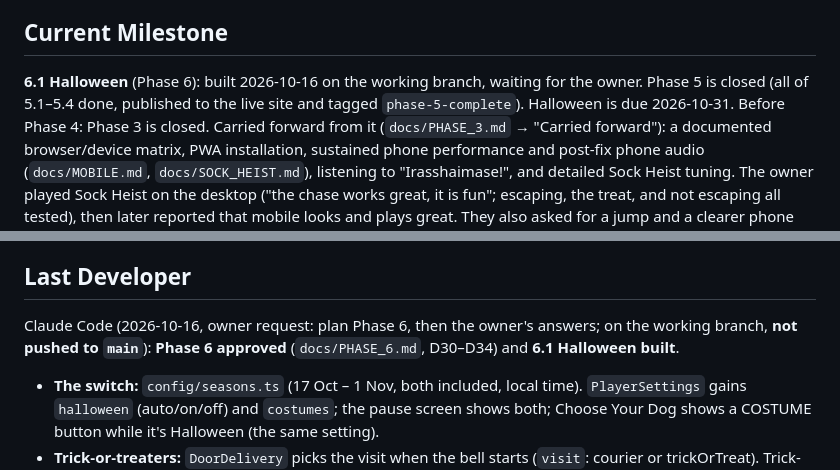
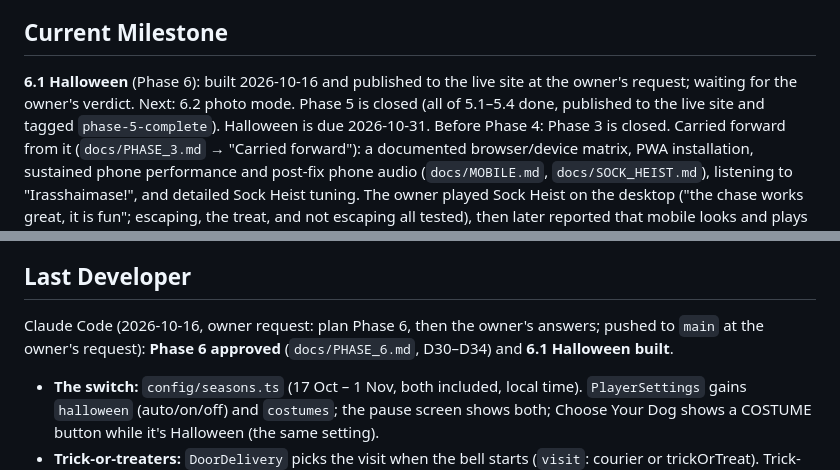
Before and after one commit to christopher-013/im-dog, a Markdown page: docs/CURRENT_STATE.md, 2 parts joined by grey strips. Rendered like a GitHub page.

Commit message:
Docs: Halloween is published
Co-Authored-By: Claude Opus 5.5 <noreply@anthropic.com>
Claude-Session: https://claude.ai/code/session_011LpffcM8vAdxJsgvi64GHv

```diff
--- a/docs/CURRENT_STATE.md
+++ b/docs/CURRENT_STATE.md
@@ -30,7 +30,7 @@ to every open question (D30–D34). Milestones: 6.1 Halloween, 6.2 photo mode, 6
 and the car, 6.5 going for a ride, 6.6 polish and the phone.
 
 ## Current Milestone
-**6.1 Halloween** (Phase 6): built 2026-10-16 on the working branch, waiting for the owner. Phase 5 is closed (all of 5.1–5.4 done, published to the live site and tagged
+**6.1 Halloween** (Phase 6): built 2026-10-16 and published to the live site at the owner's request; waiting for the owner's verdict. Next: 6.2 photo mode. Phase 5 is closed (all of 5.1–5.4 done, published to the live site and tagged
 `phase-5-complete`). Halloween is due 2026-10-31.
 Before Phase 4: Phase 3 is closed. Carried forward from it (`docs/PHASE_3.md` → "Carried forward"): a documented
 browser/device matrix, PWA installation, sustained phone performance and post-fix phone audio
@@ -52,8 +52,8 @@ a code review of Codex's commits with fixes, and hosting on GitHub Pages. What's
 carries into Phase 2.
 
 ## Last Developer
-Claude Code (2026-10-16, owner request: plan Phase 6, then the owner's answers; on the working branch, **not pushed
-to `main`**): **Phase 6 approved** (`docs/PHASE_6.md`, D30–D34) and **6.1 Halloween built**.
+Claude Code (2026-10-16, owner request: plan Phase 6, then the owner's answers; pushed to `main`
+at the owner's request): **Phase 6 approved** (`docs/PHASE_6.md`, D30–D34) and **6.1 Halloween built**.
 - **The switch:** `config/seasons.ts` (17 Oct – 1 Nov, both included, local time). `PlayerSettings` gains
   `halloween` (auto/on/off) and `costumes`; the pause screen shows both; Choose Your Dog shows a COSTUME button while
   it's Halloween (the same setting).
```
Also changed, not shown: docs/PHASE_6.md (+1 -1 lines).
